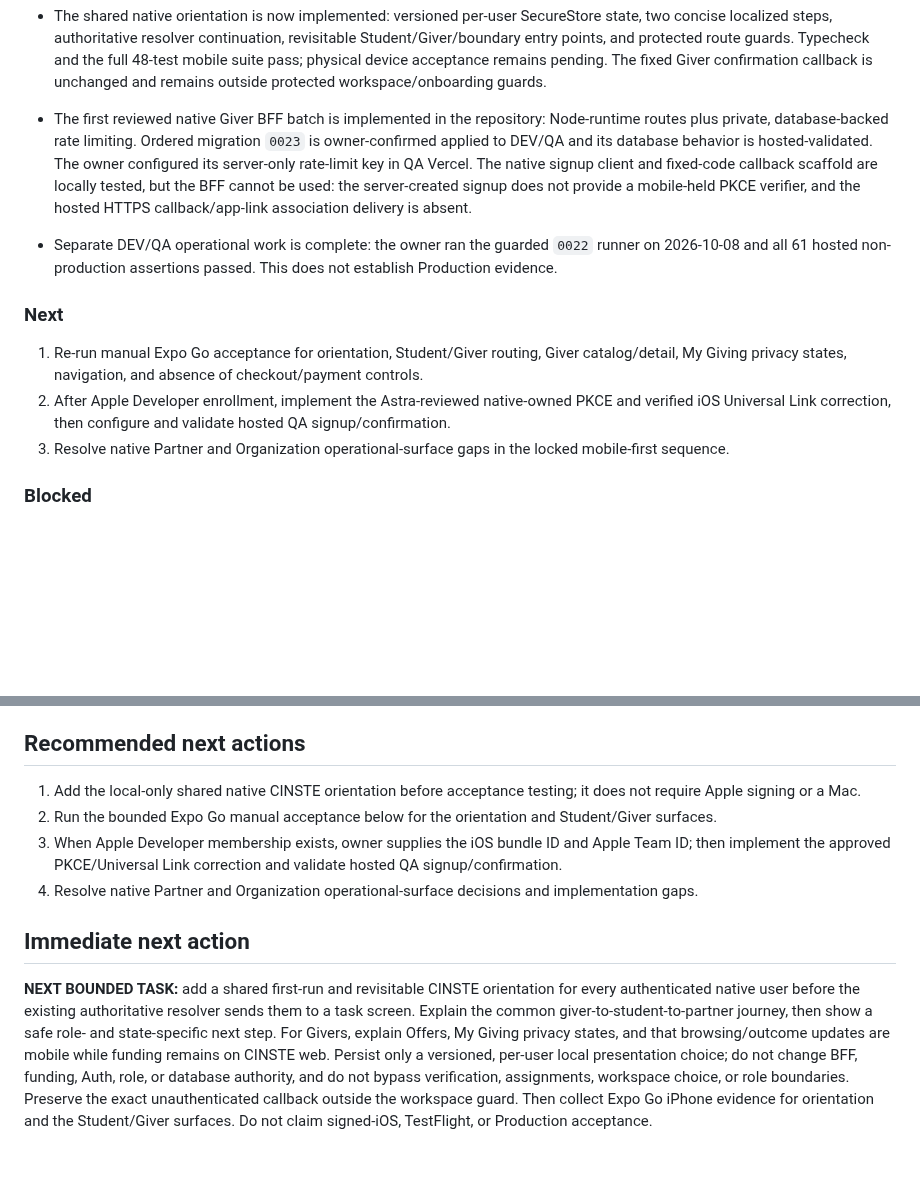
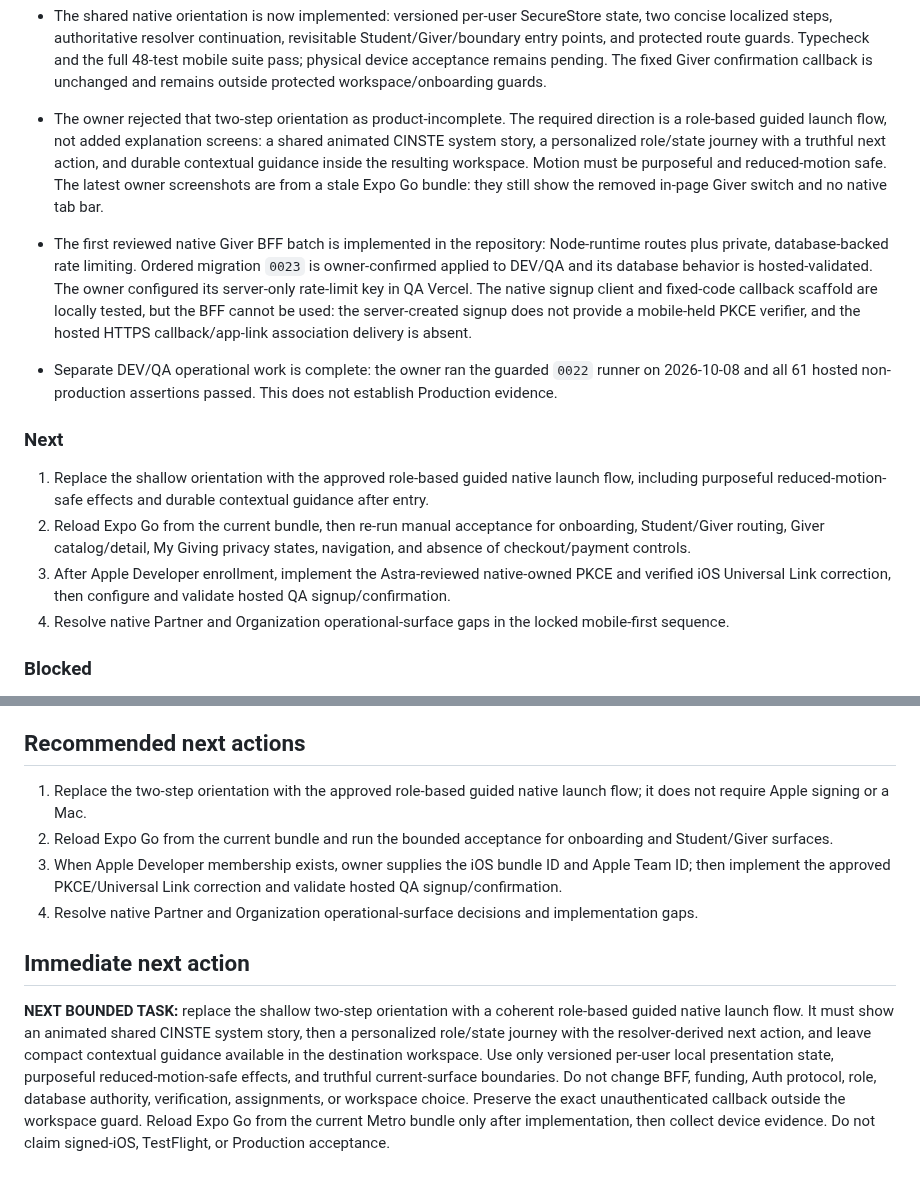
Before and after one commit to sametivon/cinste, a Markdown page: docs/current/architect-handoff.md, 2 parts joined by grey strips. Drawn GitHub-style; blank space fills up the shorter version.

Commit message:
docs: redefine native onboarding flow

```diff
--- a/docs/current/architect-handoff.md
+++ b/docs/current/architect-handoff.md
@@ -74,6 +74,13 @@ iOS-specific build, signing, TestFlight, or release work.
   route guards. Typecheck and the full 48-test mobile suite pass; physical
   device acceptance remains pending. The fixed Giver confirmation callback is
   unchanged and remains outside protected workspace/onboarding guards.
+- The owner rejected that two-step orientation as product-incomplete. The
+  required direction is a role-based guided launch flow, not added explanation
+  screens: a shared animated CINSTE system story, a personalized role/state
+  journey with a truthful next action, and durable contextual guidance inside
+  the resulting workspace. Motion must be purposeful and reduced-motion safe.
+  The latest owner screenshots are from a stale Expo Go bundle: they still show
+  the removed in-page Giver switch and no native tab bar.
 
 - The first reviewed native Giver BFF batch is implemented in the repository:
   Node-runtime routes plus private, database-backed rate limiting. Ordered
@@ -89,10 +96,13 @@ iOS-specific build, signing, TestFlight, or release work.
 
 ### Next
 
-1. Re-run manual Expo Go acceptance for orientation, Student/Giver routing,
-   Giver catalog/detail, My Giving privacy states, navigation, and absence of
-   checkout/payment controls.
-2. After Apple Developer enrollment, implement the Astra-reviewed
+1. Replace the shallow orientation with the approved role-based guided native
+   launch flow, including purposeful reduced-motion-safe effects and durable
+   contextual guidance after entry.
+2. Reload Expo Go from the current bundle, then re-run manual acceptance for
+   onboarding, Student/Giver routing, Giver catalog/detail, My Giving privacy
+   states, navigation, and absence of checkout/payment controls.
+3. After Apple Developer enrollment, implement the Astra-reviewed
    native-owned PKCE and verified iOS Universal Link correction, then configure
    and validate hosted QA signup/confirmation.
 3. Resolve native Partner and Organization operational-surface gaps in the
@@ -275,10 +285,10 @@ the `0022` funding RPCs are correctly service-only on the web server path.
 
 ## Recommended next actions
 
-1. Add the local-only shared native CINSTE orientation before acceptance
-   testing; it does not require Apple signing or a Mac.
-2. Run the bounded Expo Go manual acceptance below for the orientation and
-   Student/Giver surfaces.
+1. Replace the two-step orientation with the approved role-based guided native
+   launch flow; it does not require Apple signing or a Mac.
+2. Reload Expo Go from the current bundle and run the bounded acceptance for
+   onboarding and Student/Giver surfaces.
 3. When Apple Developer membership exists, owner supplies the iOS bundle ID
    and Apple Team ID; then implement the approved PKCE/Universal Link
    correction and validate hosted QA signup/confirmation.
@@ -287,15 +297,14 @@ the `0022` funding RPCs are correctly service-only on the web server path.
 
 ## Immediate next action
 
-**NEXT BOUNDED TASK:** add a shared first-run and revisitable CINSTE orientation
-for every authenticated native user before the existing authoritative resolver
-sends them to a task screen. Explain the common giver-to-student-to-partner
-journey, then show a safe role- and state-specific next step. For Givers,
-explain Offers, My Giving privacy states, and that browsing/outcome updates are
-mobile while funding remains on CINSTE web. Persist only a versioned, per-user
-local presentation choice; do not change BFF, funding, Auth, role, or database
-authority, and do not bypass verification, assignments, workspace choice, or
-role boundaries. Preserve the exact unauthenticated callback outside the
-workspace guard. Then collect Expo Go iPhone evidence for orientation and the
-Student/Giver surfaces. Do not claim signed-iOS, TestFlight, or Production
-acceptance.
+**NEXT BOUNDED TASK:** replace the shallow two-step orientation with a coherent
+role-based guided native launch flow. It must show an animated shared CINSTE
+system story, then a personalized role/state journey with the resolver-derived
+next action, and leave compact contextual guidance available in the destination
+workspace. Use only versioned per-user local presentation state, purposeful
+reduced-motion-safe effects, and truthful current-surface boundaries. Do not
+change BFF, funding, Auth protocol, role, database authority, verification,
+assignments, or workspace choice. Preserve the exact unauthenticated callback
+outside the workspace guard. Reload Expo Go from the current Metro bundle only
+after implementation, then collect device evidence. Do not claim signed-iOS,
+TestFlight, or Production acceptance.
```
Also changed, not shown: docs/current/current-state.md (+21 -13 lines).
